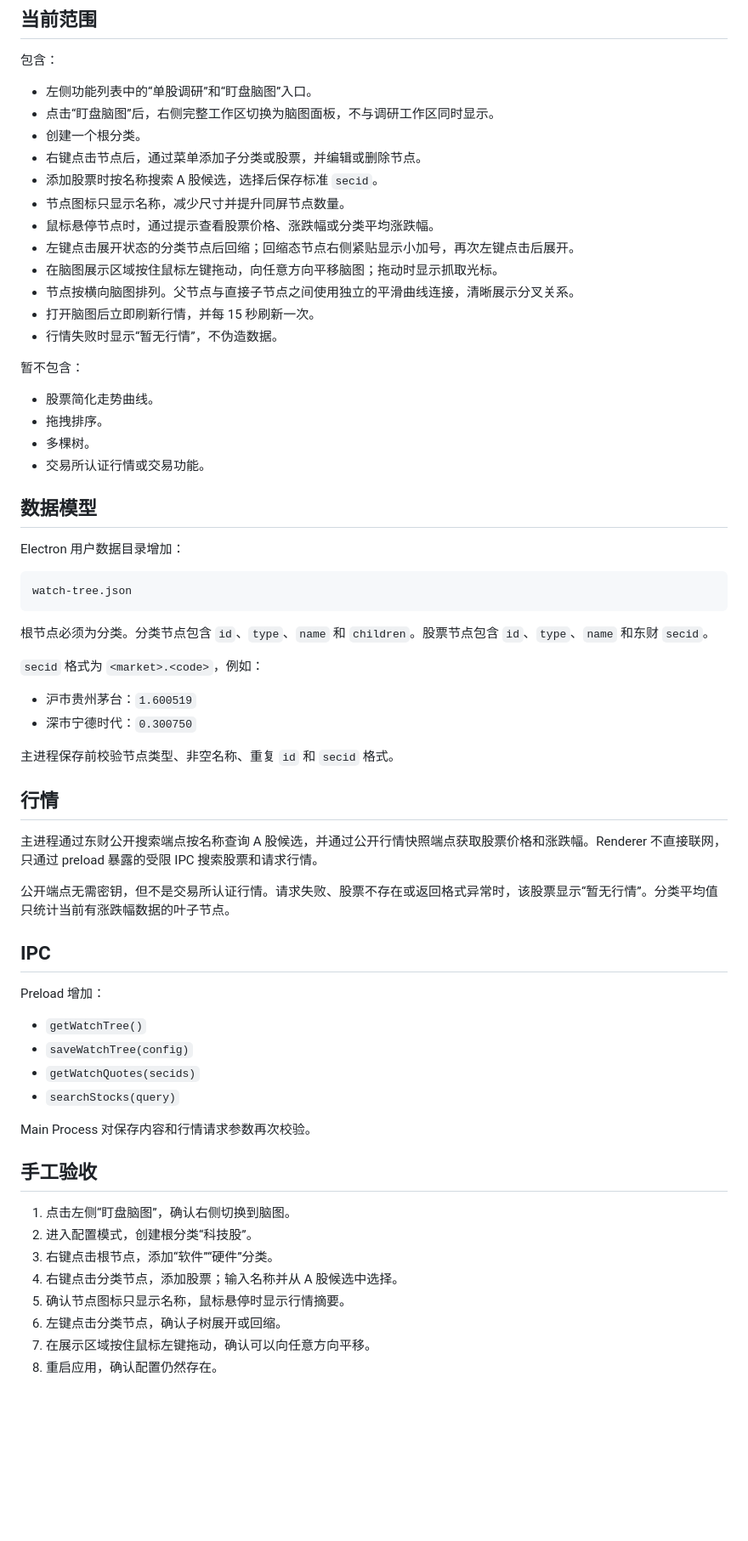
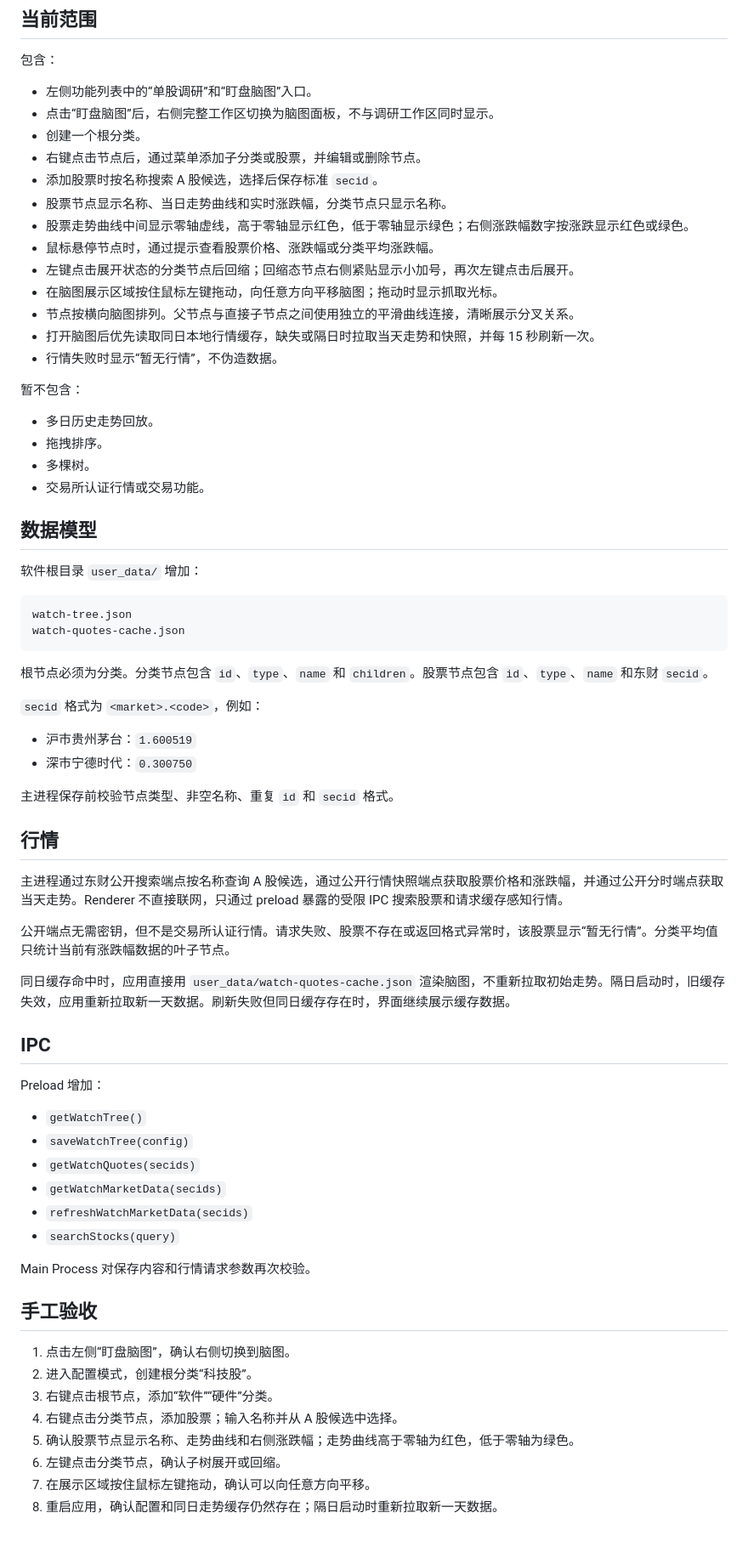
Before and after one commit to porcorosso0303/stock_app, a Markdown page: docs/plans/2026-06-02-watch-mind-map-design.md, the part around the change. Shown at 85% size. Rendered like a GitHub page; blank space fills up the shorter version.

````diff
--- a/docs/plans/2026-06-02-watch-mind-map-design.md
+++ b/docs/plans/2026-06-02-watch-mind-map-design.md
@@ -13,27 +13,29 @@
 - 创建一个根分类。
 - 右键点击节点后，通过菜单添加子分类或股票，并编辑或删除节点。
 - 添加股票时按名称搜索 A 股候选，选择后保存标准 `secid`。
-- 节点图标只显示名称，减少尺寸并提升同屏节点数量。
+- 股票节点显示名称、当日走势曲线和实时涨跌幅，分类节点只显示名称。
+- 股票走势曲线中间显示零轴虚线，高于零轴显示红色，低于零轴显示绿色；右侧涨跌幅数字按涨跌显示红色或绿色。
 - 鼠标悬停节点时，通过提示查看股票价格、涨跌幅或分类平均涨跌幅。
 - 左键点击展开状态的分类节点后回缩；回缩态节点右侧紧贴显示小加号，再次左键点击后展开。
 - 在脑图展示区域按住鼠标左键拖动，向任意方向平移脑图；拖动时显示抓取光标。
 - 节点按横向脑图排列。父节点与直接子节点之间使用独立的平滑曲线连接，清晰展示分叉关系。
-- 打开脑图后立即刷新行情，并每 15 秒刷新一次。
+- 打开脑图后优先读取同日本地行情缓存，缺失或隔日时拉取当天走势和快照，并每 15 秒刷新一次。
 - 行情失败时显示“暂无行情”，不伪造数据。
 
 暂不包含：
 
-- 股票简化走势曲线。
+- 多日历史走势回放。
 - 拖拽排序。
 - 多棵树。
 - 交易所认证行情或交易功能。
 
 ## 数据模型
 
-Electron 用户数据目录增加：
+软件根目录 `user_data/` 增加：
 
 ```text
 watch-tree.json
+watch-quotes-cache.json
 ```
 
 根节点必须为分类。分类节点包含 `id`、`type`、`name` 和 `children`。股票节点包含 `id`、`type`、`name` 和东财 `secid`。
@@ -47,9 +49,11 @@ watch-tree.json
 
 ## 行情
 
-主进程通过东财公开搜索端点按名称查询 A 股候选，并通过公开行情快照端点获取股票价格和涨跌幅。Renderer 不直接联网，只通过 preload 暴露的受限 IPC 搜索股票和请求行情。
+主进程通过东财公开搜索端点按名称查询 A 股候选，通过公开行情快照端点获取股票价格和涨跌幅，并通过公开分时端点获取当天走势。Renderer 不直接联网，只通过 preload 暴露的受限 IPC 搜索股票和请求缓存感知行情。
 
 公开端点无需密钥，但不是交易所认证行情。请求失败、股票不存在或返回格式异常时，该股票显示“暂无行情”。分类平均值只统计当前有涨跌幅数据的叶子节点。
+
+同日缓存命中时，应用直接用 `user_data/watch-quotes-cache.json` 渲染脑图，不重新拉取初始走势。隔日启动时，旧缓存失效，应用重新拉取新一天数据。刷新失败但同日缓存存在时，界面继续展示缓存数据。
 
 ## IPC
 
@@ -58,6 +62,8 @@ Preload 增加：
 - `getWatchTree()`
 - `saveWatchTree(config)`
 - `getWatchQuotes(secids)`
+- `getWatchMarketData(secids)`
+- `refreshWatchMarketData(secids)`
 - `searchStocks(query)`
 
 Main Process 对保存内容和行情请求参数再次校验。
@@ -68,7 +74,7 @@ Main Process 对保存内容和行情请求参数再次校验。
 2. 进入配置模式，创建根分类“科技股”。
 3. 右键点击根节点，添加“软件”“硬件”分类。
 4. 右键点击分类节点，添加股票；输入名称并从 A 股候选中选择。
-5. 确认节点图标只显示名称，鼠标悬停时显示行情摘要。
+5. 确认股票节点显示名称、走势曲线和右侧涨跌幅；走势曲线高于零轴为红色，低于零轴为绿色。
 6. 左键点击分类节点，确认子树展开或回缩。
 7. 在展示区域按住鼠标左键拖动，确认可以向任意方向平移。
-8. 重启应用，确认配置仍然存在。
+8. 重启应用，确认配置和同日走势缓存仍然存在；隔日启动时重新拉取新一天数据。
````
Also changed, not shown: README.md (+11 -10 lines), docs/windows-acceptance.md (+6 -4 lines).
